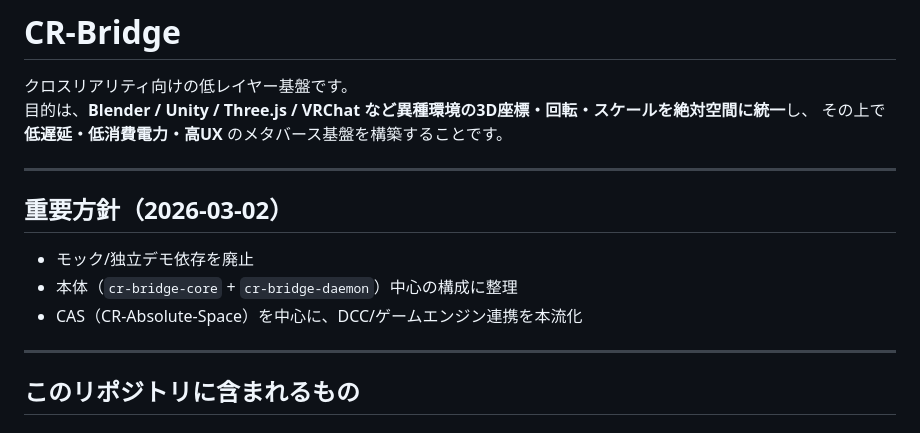
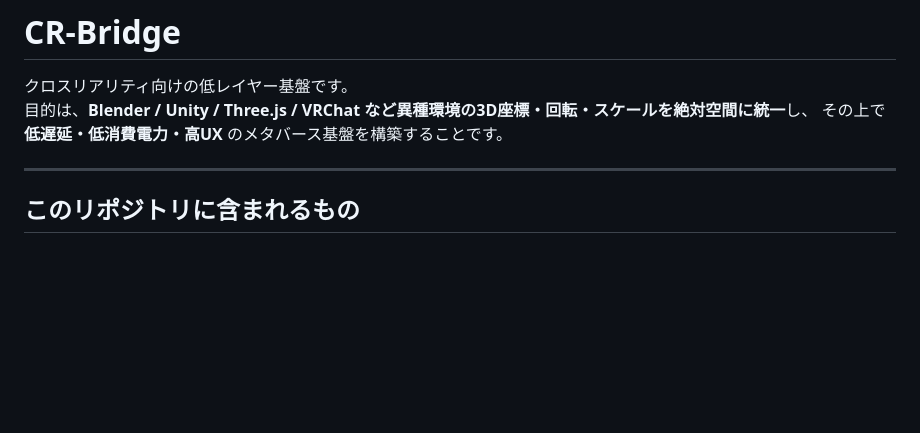
Before and after one commit to rintaro-s/Sc, a Markdown page: README.md, the part around the change. GitHub-like rendering; blank space fills up the shorter version.

```diff
--- a/README.md
+++ b/README.md
@@ -3,14 +3,6 @@
 クロスリアリティ向けの低レイヤー基盤です。
 目的は、**Blender / Unity / Three.js / VRChat など異種環境の3D座標・回転・スケールを絶対空間に統一**し、
 その上で **低遅延・低消費電力・高UX** のメタバース基盤を構築することです。
-
----
-
-## 重要方針（2026-03-02）
-
-- モック/独立デモ依存を廃止
-- 本体（`cr-bridge-core` + `cr-bridge-daemon`）中心の構成に整理
-- CAS（CR-Absolute-Space）を中心に、DCC/ゲームエンジン連携を本流化
 
 ---
 
```
